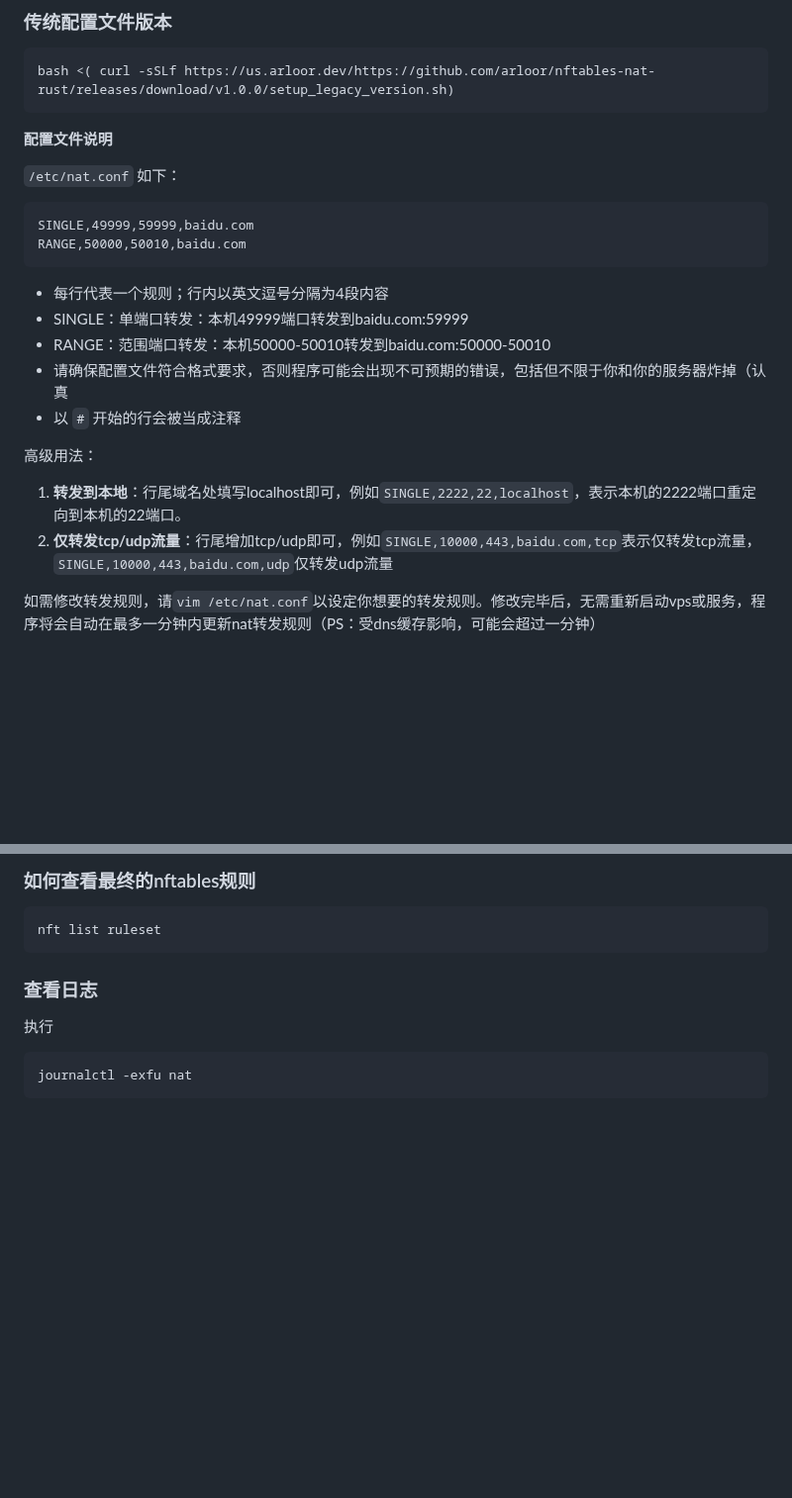
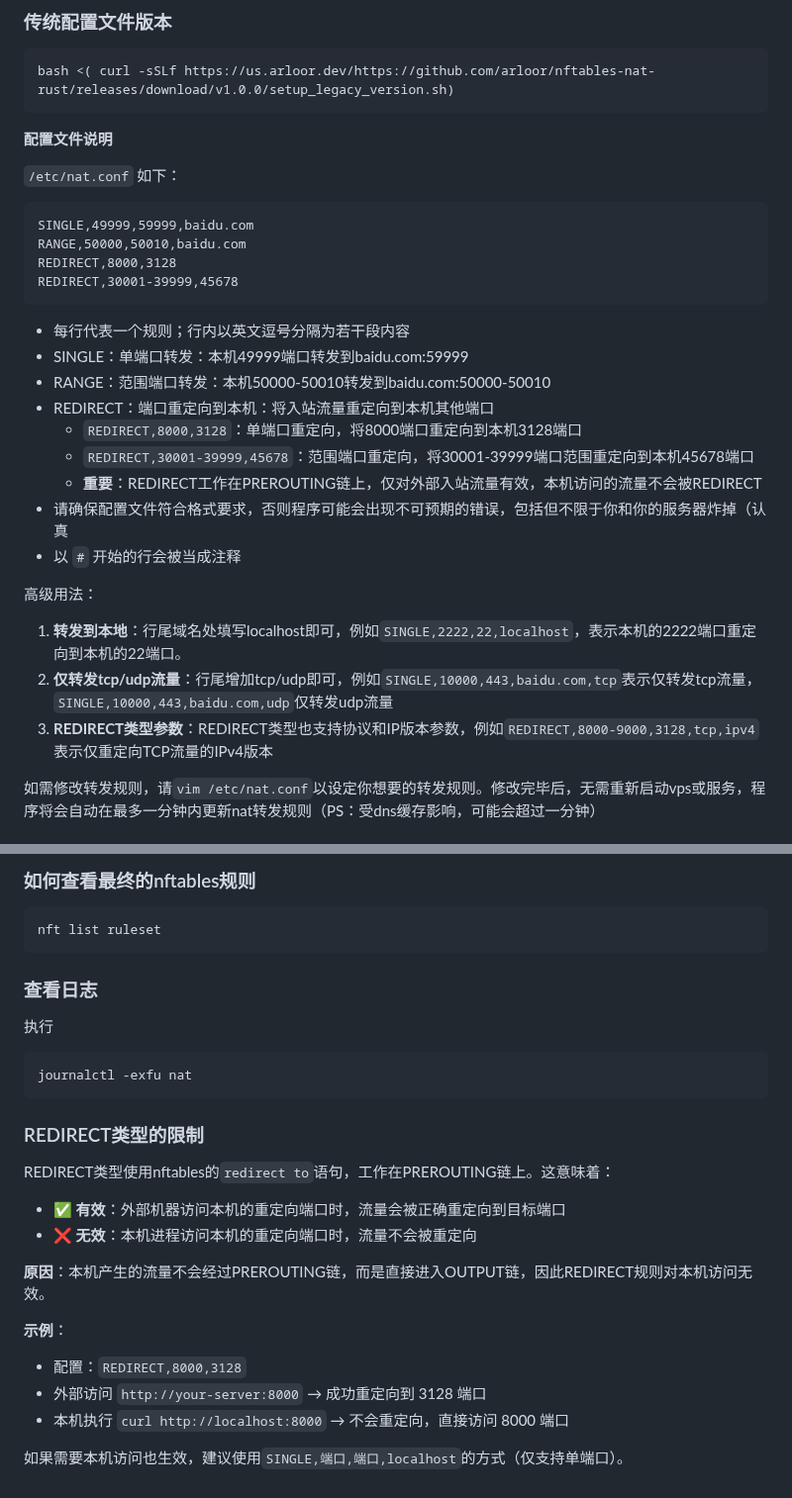
Before and after one commit to arloor/nftables-nat-rust, a Markdown page: README.md, 2 parts joined by grey strips. Shown at 99% size. GitHub-like rendering; blank space fills up the shorter version.

Commit message:
docs: Add REDIRECT type documentation to README
- Added REDIRECT type examples in configuration section
- Emphasized that REDIRECT only works for external inbound traffic (PREROUTING chain)
- Added detailed FAQ section explaining REDIRECT limitations
- Clarified that local traffic (localhost to localhost) won't be redirected
- Provided comparison example showing when REDIRECT works vs doesn't work

Co-authored-by: arloor <21768987+arloor@users.noreply.github.com>

````diff
--- a/README.md
+++ b/README.md
@@ -54,11 +54,17 @@ bash <( curl -sSLf https://us.arloor.dev/https://github.com/arloor/nftables-nat-
 ```$xslt
 SINGLE,49999,59999,baidu.com
 RANGE,50000,50010,baidu.com
+REDIRECT,8000,3128
+REDIRECT,30001-39999,45678
 ```
 
-- 每行代表一个规则；行内以英文逗号分隔为4段内容
+- 每行代表一个规则；行内以英文逗号分隔为若干段内容
 - SINGLE：单端口转发：本机49999端口转发到baidu.com:59999
 - RANGE：范围端口转发：本机50000-50010转发到baidu.com:50000-50010
+- REDIRECT：端口重定向到本机：将入站流量重定向到本机其他端口
+  - `REDIRECT,8000,3128`：单端口重定向，将8000端口重定向到本机3128端口
+  - `REDIRECT,30001-39999,45678`：范围端口重定向，将30001-39999端口范围重定向到本机45678端口
+  - **重要**：REDIRECT工作在PREROUTING链上，仅对外部入站流量有效，本机访问的流量不会被REDIRECT
 - 请确保配置文件符合格式要求，否则程序可能会出现不可预期的错误，包括但不限于你和你的服务器炸掉（认真
 - 以 `#` 开始的行会被当成注释
 
@@ -66,6 +72,7 @@ RANGE,50000,50010,baidu.com
 
 1. **转发到本地**：行尾域名处填写localhost即可，例如`SINGLE,2222,22,localhost`，表示本机的2222端口重定向到本机的22端口。
 2. **仅转发tcp/udp流量**：行尾增加tcp/udp即可，例如`SINGLE,10000,443,baidu.com,tcp`表示仅转发tcp流量，`SINGLE,10000,443,baidu.com,udp`仅转发udp流量
+3. **REDIRECT类型参数**：REDIRECT类型也支持协议和IP版本参数，例如`REDIRECT,8000-9000,3128,tcp,ipv4`表示仅重定向TCP流量的IPv4版本
 
 如需修改转发规则，请`vim /etc/nat.conf`以设定你想要的转发规则。修改完毕后，无需重新启动vps或服务，程序将会自动在最多一分钟内更新nat转发规则（PS：受dns缓存影响，可能会超过一分钟）
 
@@ -149,3 +156,19 @@ nft list ruleset
 ```shell
 journalctl -exfu nat
 ```
+
+### REDIRECT类型的限制
+
+REDIRECT类型使用nftables的`redirect to`语句，工作在PREROUTING链上。这意味着：
+
+- ✅ **有效**：外部机器访问本机的重定向端口时，流量会被正确重定向到目标端口
+- ❌ **无效**：本机进程访问本机的重定向端口时，流量不会被重定向
+
+**原因**：本机产生的流量不会经过PREROUTING链，而是直接进入OUTPUT链，因此REDIRECT规则对本机访问无效。
+
+**示例**：
+- 配置：`REDIRECT,8000,3128`
+- 外部访问 `http://your-server:8000` → 成功重定向到 3128 端口
+- 本机执行 `curl http://localhost:8000` → 不会重定向，直接访问 8000 端口
+
+如果需要本机访问也生效，建议使用`SINGLE,端口,端口,localhost`的方式（仅支持单端口）。
````
